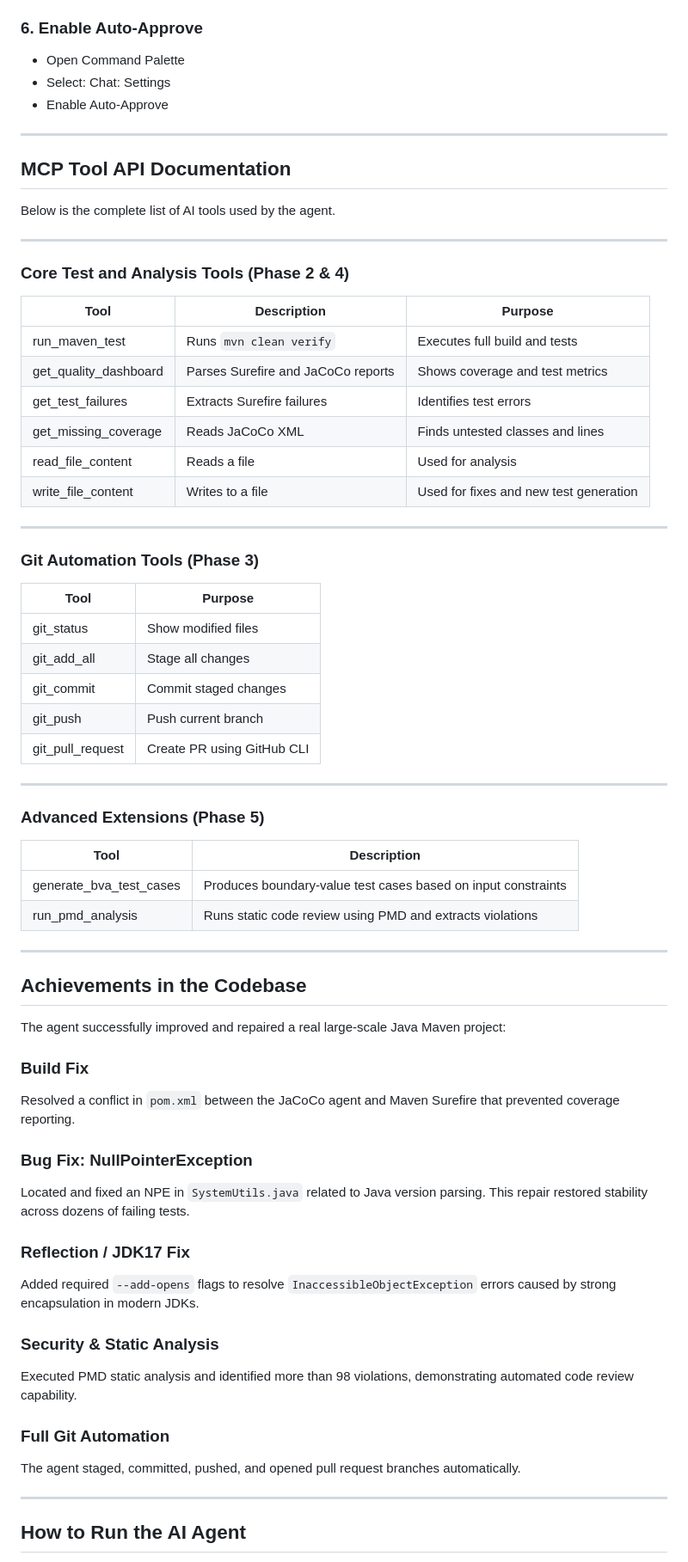
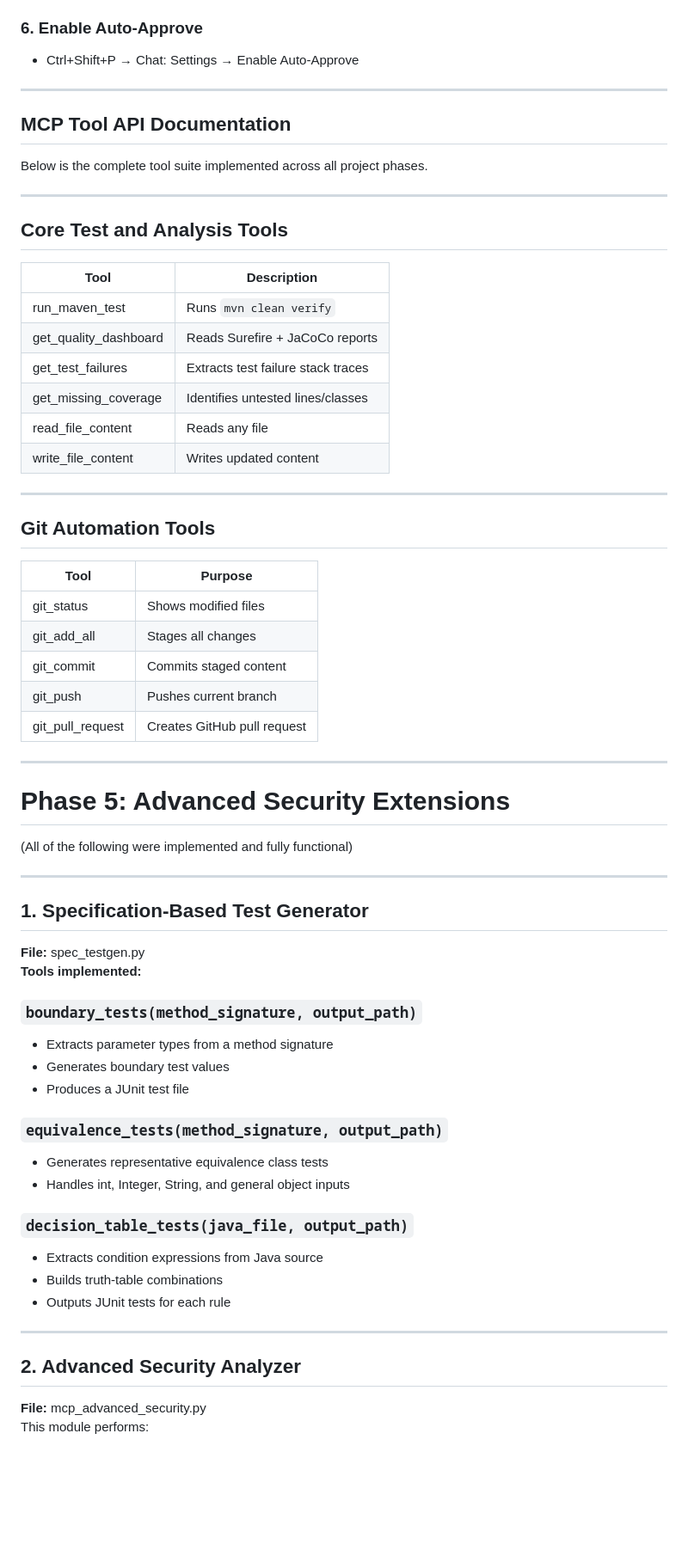
Before and after one commit to Ramiz-spicy/SE333_Ramiz_Imtiaz_Final_Project, a Markdown page: README.md, the part around the change printed below. Shown: that part at 86% size. Drawn GitHub-style; blank space fills up the shorter version.

```diff
--- a/README.md
+++ b/README.md
@@ -99,72 +74,67 @@ python server.py
 
 ### 6. Enable Auto-Approve
 
-- Open Command Palette
-- Select: Chat: Settings
-- Enable Auto-Approve
+- Ctrl+Shift+P → Chat: Settings → Enable Auto-Approve
 
 ---
 
 ## MCP Tool API Documentation
 
-Below is the complete list of AI tools used by the agent.
+Below is the complete tool suite implemented across all project phases.
 
 ---
 
-### Core Test and Analysis Tools (Phase 2 & 4)
+## Core Test and Analysis Tools
 
-| Tool | Description | Purpose |
-|------|-------------|---------|
-| run_maven_test | Runs `mvn clean verify` | Executes full build and tests |
-| get_quality_dashboard | Parses Surefire and JaCoCo reports | Shows coverage and test metrics |
-| get_test_failures | Extracts Surefire failures | Identifies test errors |
-| get_missing_coverage | Reads JaCoCo XML | Finds untested classes and lines |
-| read_file_content | Reads a file | Used for analysis |
-| write_file_content | Writes to a file | Used for fixes and new test generation |
+| Tool | Description |
+|------|-------------|
+| run_maven_test | Runs `mvn clean verify` |
+| get_quality_dashboard | Reads Surefire + JaCoCo reports |
+| get_test_failures | Extracts test failure stack traces |
+| get_missing_coverage | Identifies untested lines/classes |
+| read_file_content | Reads any file |
+| write_file_content | Writes updated content |
 
 ---
 
-### Git Automation Tools (Phase 3)
+## Git Automation Tools
 
 | Tool | Purpose |
 |------|---------|
-| git_status | Show modified files |
-| git_add_all | Stage all changes |
-| git_commit | Commit staged changes |
-| git_push | Push current branch |
-| git_pull_request | Create PR using GitHub CLI |
+| git_status | Shows modified files |
+| git_add_all | Stages all changes |
+| git_commit | Commits staged content |
+| git_push | Pushes current branch |
+| git_pull_request | Creates GitHub pull request |
 
 ---
 
-### Advanced Extensions (Phase 5)
-
-| Tool | Description |
-|------|-------------|
-| generate_bva_test_cases | Produces boundary-value test cases based on input constraints |
-| run_pmd_analysis | Runs static code review using PMD and extracts violations |
+# Phase 5: Advanced Security Extensions
+(All of the following were implemented and fully functional)
 
 ---
 
-## Achievements in the Codebase
+## 1. Specification-Based Test Generator
+**File:** spec_testgen.py
+**Tools implemented:**
 
-The agent successfully improved and repaired a real large-scale Java Maven project:
+### `boundary_tests(method_signature, output_path)`
+- Extracts parameter types from a method signature
+- Generates boundary test values
+- Produces a JUnit test file
 
-### Build Fix
-Resolved a conflict in `pom.xml` between the JaCoCo agent and Maven Surefire that prevented coverage reporting.
+### `equivalence_tests(method_signature, output_path)`
+- Generates representative equivalence class tests
+- Handles int, Integer, String, and general object inputs
 
-### Bug Fix: NullPointerException
-Located and fixed an NPE in `SystemUtils.java` related to Java version parsing. This repair restored stability across dozens of failing tests.
-
-### Reflection / JDK17 Fix
-Added required `--add-opens` flags to resolve `InaccessibleObjectException` errors caused by strong encapsulation in modern JDKs.
-
-### Security & Static Analysis
-Executed PMD static analysis and identified more than 98 violations, demonstrating automated code review capability.
-
-### Full Git Automation
-The agent staged, committed, pushed, and opened pull request branches automatically.
+### `decision_table_tests(java_file, output_path)`
+- Extracts condition expressions from Java source
+- Builds truth-table combinations
+- Outputs JUnit tests for each rule
 
 ---
 
-## How to Run the AI Agent
+## 2. Advanced Security Analyzer
+**File:** mcp_advanced_security.py
+This module performs:
 
```
Also changed, not shown: other parts of README.md (+117 -79 lines).
